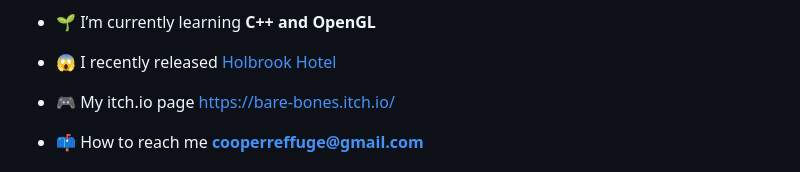
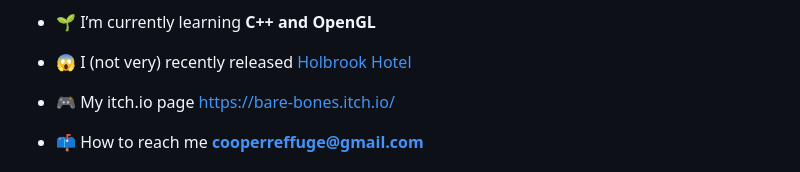
Before and after one commit to TheBreadPerson/TheBreadPerson, a Markdown page: README.md, the part around one of its changes. Rendered like a GitHub page.

```diff
--- a/README.md
+++ b/README.md
@@ -5,7 +5,7 @@
 
 - 🌱 I’m currently learning **C++ and OpenGL**
 
-- 😱 I recently released [Holbrook Hotel](https://bare-bones.itch.io/holbrook-hotel)
+- 😱 I (not very) recently released [Holbrook Hotel](https://bare-bones.itch.io/holbrook-hotel)
 
 - 🎮 My itch.io page [https://bare-bones.itch.io/](https://bare-bones.itch.io/)
 
```
Also changed, not shown: other parts of README.md (+1 -1 lines).
